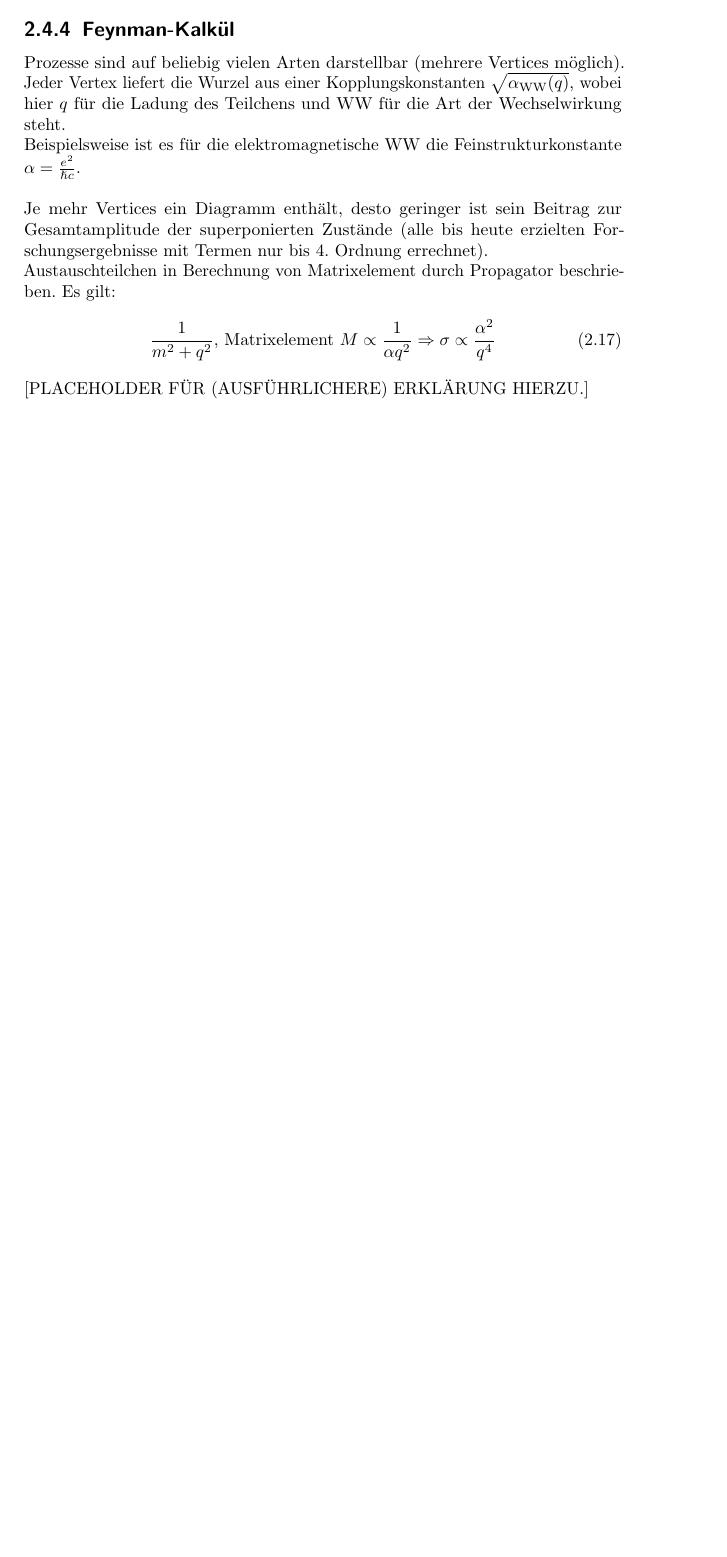
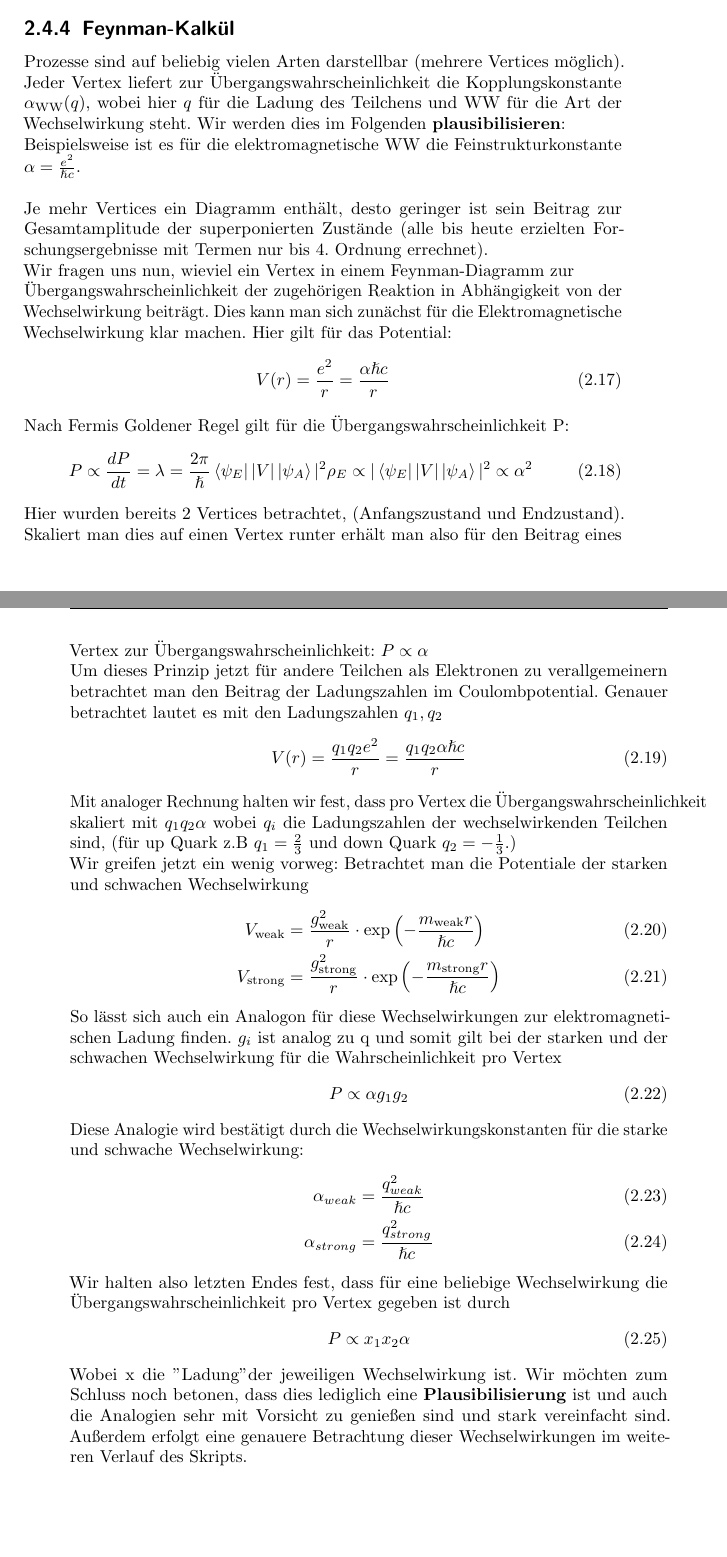
Before and after one commit to krauthex/Ex4, a LaTeX document (Ex4_Zusammenfassung.tex, which reads Sitzung03_part2_Ex4.tex): part of page 30 of 119 before the commit and two parts of pages 30 and 31 of 120 after it, the two joined at a grey line, cut so that both start at the same text, the shorter picture padded with empty space. The pictures show the PDF file Ex4_Zusammenfassung.pdf that the author committed with the source.

Commit message:
more changes, especially in feynman-part

```diff
--- a/Sitzung03_part2_Ex4.tex
+++ b/Sitzung03_part2_Ex4.tex
@@ -168,17 +168,44 @@ Die folgenden Sätze gelten nicht für alle verschiedenen Wechselwirkungen. Welc
 
 	\subsection{Feynman-Kalkül}
 
-	Prozesse sind auf beliebig vielen Arten darstellbar (mehrere Vertices möglich). Jeder Vertex liefert die Wurzel aus einer Kopplungskonstanten $\sqrt{\alpha_{\text{WW}}(q)}$, wobei hier $q$ für die Ladung des Teilchens und WW für die Art der Wechselwirkung steht.
+	Prozesse sind auf beliebig vielen Arten darstellbar (mehrere Vertices möglich). Jeder Vertex liefert zur Übergangswahrscheinlichkeit die Kopplungskonstante $\alpha_{\text{WW}}(q)$, wobei hier $q$ für die Ladung des Teilchens und WW für die Art der Wechselwirkung steht. Wir werden dies im Folgenden \textbf{plausibilisieren}:
 
 	Beispielsweise ist es für die elektromagnetische WW die Feinstrukturkonstante $\alpha = \frac{e^2}{\hslash c}$.\\
 
 	Je mehr Vertices ein Diagramm enthält, desto geringer ist sein Beitrag zur Gesamtamplitude der superponierten Zustände (alle bis heute erzielten Forschungsergebnisse mit Termen nur bis 4. Ordnung errechnet).
 
-	Austauschteilchen in Berechnung von Matrixelement durch Propagator beschrieben. Es gilt:
+	Wir fragen uns nun, wieviel ein Vertex in einem Feynman-Diagramm zur \\ Übergangswahrscheinlichkeit der zugehörigen Reaktion in Abhängigkeit von der Wechselwirkung beiträgt. Dies kann man sich zunächst für die Elektromagnetische Wechselwirkung klar machen. Hier gilt für das Potential:
 	\begin{equation}
-		 \frac{1}{m^2 + q^2} \text{, Matrixelement } M \propto \frac{1}{\alpha q^2} \Rightarrow \sigma \propto \frac{\alpha^2}{q^4}
+	V(r) = \frac{e^2}{r} = \frac{\alpha \hslash c}{r}
 	\end{equation}
-
-		[PLACEHOLDER FÜR (AUSFÜHRLICHERE) ERKLÄRUNG HIERZU.]
+	Nach Fermis Goldener Regel gilt für die Übergangswahrscheinlichkeit P:
+	\begin{equation}
+	P \propto \frac{dP}{dt} = \lambda = \frac{2\pi}{\hslash} \bra{\psi_E}|V|\ket{\psi_A}|^2 \rho_E \propto  |\bra{\psi_E}|V|\ket{\psi_A}|^2 \propto \alpha^2
+	\end{equation}
+	Hier wurden bereits 2 Vertices betrachtet, (Anfangszustand und Endzustand). Skaliert man dies auf einen Vertex runter erhält man also für den Beitrag eines Vertex zur Übergangswahrscheinlichkeit: $ P \propto \alpha$ \newline
+	Um dieses Prinzip jetzt für andere Teilchen als Elektronen zu verallgemeinern betrachtet man den Beitrag der Ladungszahlen im Coulombpotential. Genauer betrachtet lautet es mit den Ladungszahlen $q_1,q_2$
+	\begin{equation}
+	V(r) = \frac{q_1 q_2 e^2}{r} = \frac{q_1 q_2 \alpha \hslash c}{r}
+	\end{equation}
+	Mit analoger Rechnung halten wir fest, dass pro Vertex die Übergangswahrscheinlichkeit skaliert mit $q_1 q_2 \alpha$ wobei $q_i$ die Ladungszahlen der wechselwirkenden Teilchen sind, (für up Quark z.B $q_1=\frac{2}{3}$ und down Quark $q_2= - \frac{1}{3}$.) \newline
+	Wir greifen jetzt ein wenig vorweg:	Betrachtet man die Potentiale der starken und schwachen Wechselwirkung
+	\begin{align}
+	V_{\text{weak}} &= \frac{g_{\text{weak}}^2}{r} \cdot \exp\lp -\frac{m_{\text{weak}} r}{\hslash c}\rp \\
+	V_{\text{strong}} &= \frac{g_{\text{strong}}^2}{r} \cdot \exp\lp -\frac{m_{\text{strong}} r}{\hslash c}\rp
+	\end{align}
+	So lässt sich auch ein Analogon für diese Wechselwirkungen zur elektromagnetischen Ladung finden. $g_i$ ist analog zu q und somit gilt bei der starken und der schwachen Wechselwirkung für die Wahrscheinlichkeit pro Vertex
+	\begin{equation}
+	P \propto \alpha g_1 g_2
+	\end{equation}
+	Diese Analogie wird bestätigt durch die Wechselwirkungskonstanten für die starke und schwache Wechselwirkung:
+	\begin{align}
+	\alpha_{weak} &= \frac{q_{weak}^2}{\hslash c} \\
+	\alpha_{strong} &= \frac{q_{strong}^2}{\hslash c}
+	\end{align}
+	Wir halten also letzten Endes fest, dass für eine beliebige Wechselwirkung die Übergangswahrscheinlichkeit pro Vertex gegeben ist durch
+	\begin{equation}
+	P \propto x_1 x_2 \alpha
+	\end{equation}
+	Wobei x die "Ladung" der jeweiligen Wechselwirkung ist. Wir möchten zum Schluss noch betonen, dass dies lediglich eine \textbf{Plausibilisierung} ist und auch die Analogien sehr mit Vorsicht zu genießen sind und stark vereinfacht sind. Außerdem erfolgt eine genauere Betrachtung dieser Wechselwirkungen im weiteren Verlauf des Skripts. \\ \newline
 
 \end{document}
```
Also changed, not shown: Sitzung03_part1_Ex4.tex (+1 -1 lines), Sitzung05_part2_Ex4.tex (+2 -2 lines), Ex4_Zusammenfassung.pdf.
